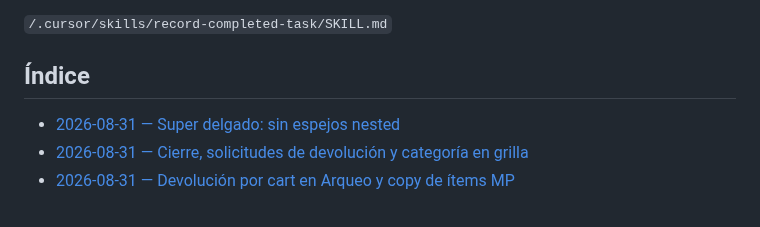
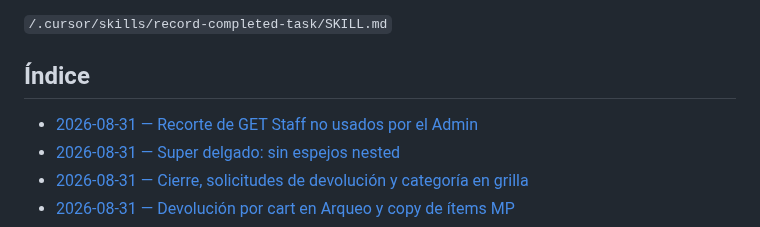
Before and after one commit to LucianoMocchegiani/gym-bro, a Markdown page: docs/tareas-terminadas/README.md, the part around the change. GitHub-like rendering.

Commit message:
docs: registra recorte de GET Staff sin uso en Admin

```diff
--- a/docs/tareas-terminadas/README.md
+++ b/docs/tareas-terminadas/README.md
@@ -16,6 +16,7 @@ La creación de registros sigue la skill:
 
 ## Índice
 
+- [2026-08-31 — Recorte de GET Staff no usados por el Admin](./2026-08-31-recorte-get-staff-sin-uso.md)
 - [2026-08-31 — Super delgado: sin espejos nested](./2026-08-31-super-sin-nested.md)
 - [2026-08-31 — Cierre, solicitudes de devolución y categoría en grilla](./2026-08-31-cierre-solicitudes-categoria.md)
 - [2026-08-31 — Devolución por cart en Arqueo y copy de ítems MP](./2026-08-31-devolucion-cart-copy-mp.md)
```
Also changed, not shown: docs/tareas-terminadas/2026-08-31-recorte-get-staff-sin-uso.md (added, +26 -0 lines).
